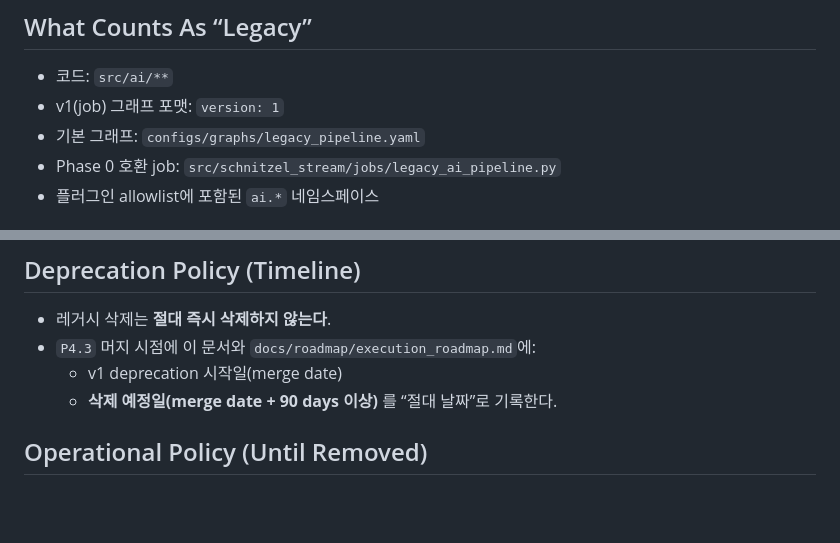
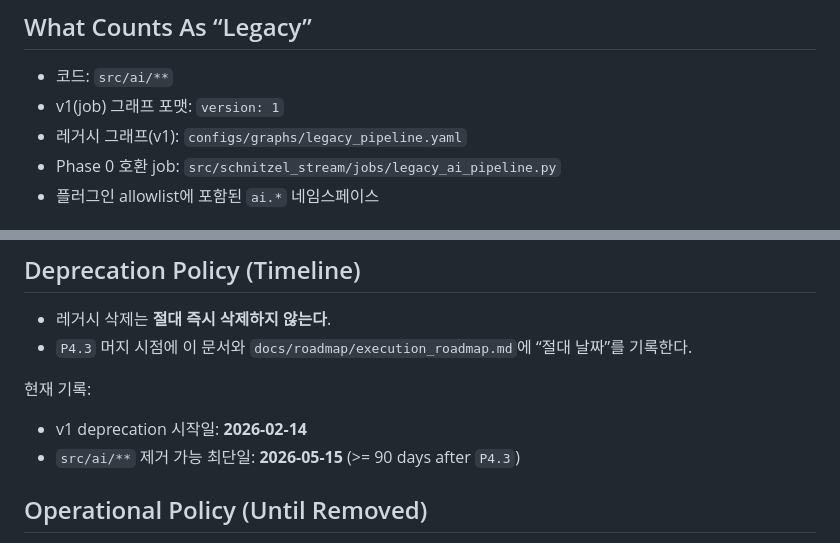
Before and after one commit to KyunghoCha/schnitzel-stream-platform, a Markdown page: docs/roadmap/legacy_decommission.md, 2 parts joined by grey strips. GitHub-like rendering; blank space fills up the shorter version.

```diff
--- a/docs/roadmap/legacy_decommission.md
+++ b/docs/roadmap/legacy_decommission.md
@@ -10,7 +10,7 @@ Last updated: 2026-02-14
 
 - 코드: `src/ai/**`
 - v1(job) 그래프 포맷: `version: 1`
-- 기본 그래프: `configs/graphs/legacy_pipeline.yaml`
+- 레거시 그래프(v1): `configs/graphs/legacy_pipeline.yaml`
 - Phase 0 호환 job: `src/schnitzel_stream/jobs/legacy_ai_pipeline.py`
 - 플러그인 allowlist에 포함된 `ai.*` 네임스페이스
 
@@ -54,10 +54,11 @@ Baseline 후보(조정 가능):
 ## Deprecation Policy (Timeline)
 
 - 레거시 삭제는 **절대 즉시 삭제하지 않는다**.
-- `P4.3` 머지 시점에 이 문서와 `docs/roadmap/execution_roadmap.md`에:
-  - v1 deprecation 시작일(merge date)
-  - **삭제 예정일(merge date + 90 days 이상)**
-  를 “절대 날짜”로 기록한다.
+- `P4.3` 머지 시점에 이 문서와 `docs/roadmap/execution_roadmap.md`에 “절대 날짜”를 기록한다.
+
+현재 기록:
+- v1 deprecation 시작일: **2026-02-14**
+- `src/ai/**` 제거 가능 최단일: **2026-05-15** (>= 90 days after `P4.3`)
 
 ## Operational Policy (Until Removed)
 
```
Also changed, not shown: docs/roadmap/execution_roadmap.md (+4 -2 lines).
